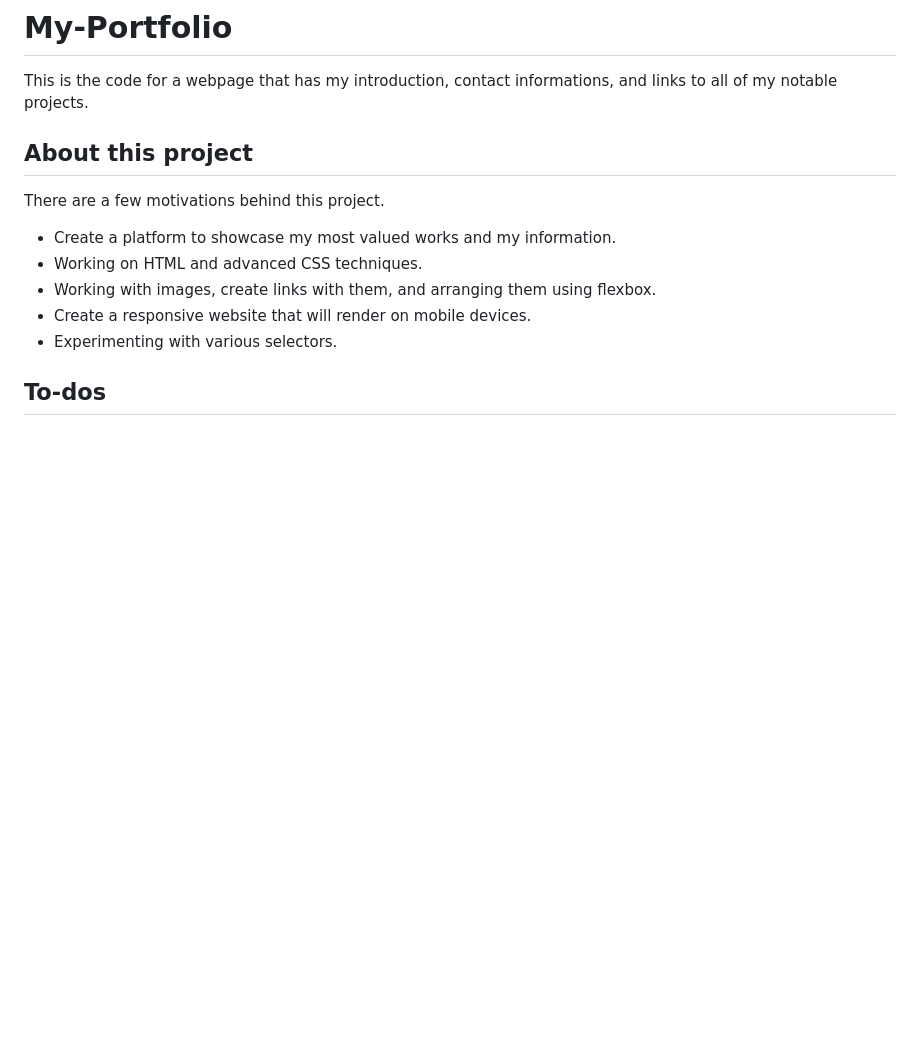
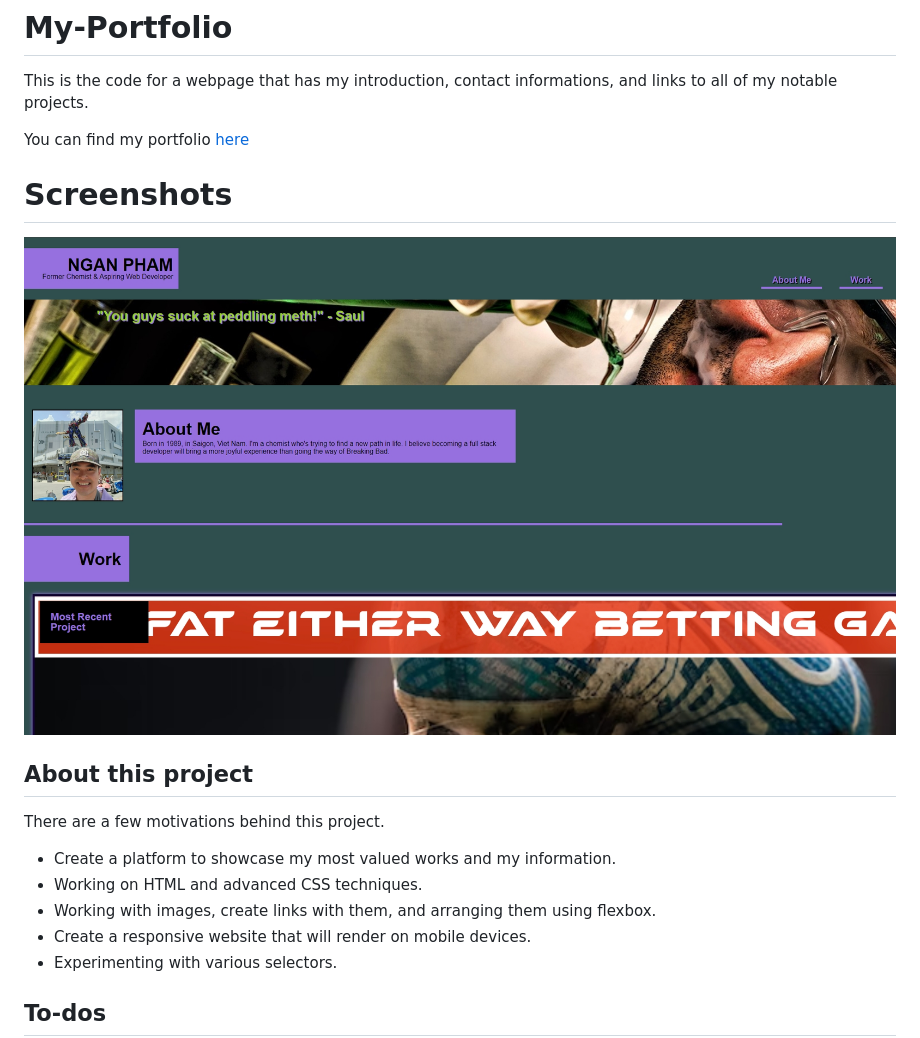
Before and after one commit to NganPham89/My-Portfolio, a Markdown page: README.md, the part around the change. Rendered like a GitHub page; pictures changed too: assets/img/main_page.jpg (added); blank space fills up the shorter version.

```diff
--- a/README.md
+++ b/README.md
@@ -1,6 +1,12 @@
 # My-Portfolio
 
 This is the code for a webpage that has my introduction, contact informations, and links to all of my notable projects.
+
+You can find my portfolio [here](https://nganpham89.github.io/My-Portfolio/)
+
+# Screenshots
+
+![StartPage](./assets/img/main_page.jpg)
 
 ## About this project
 
```
